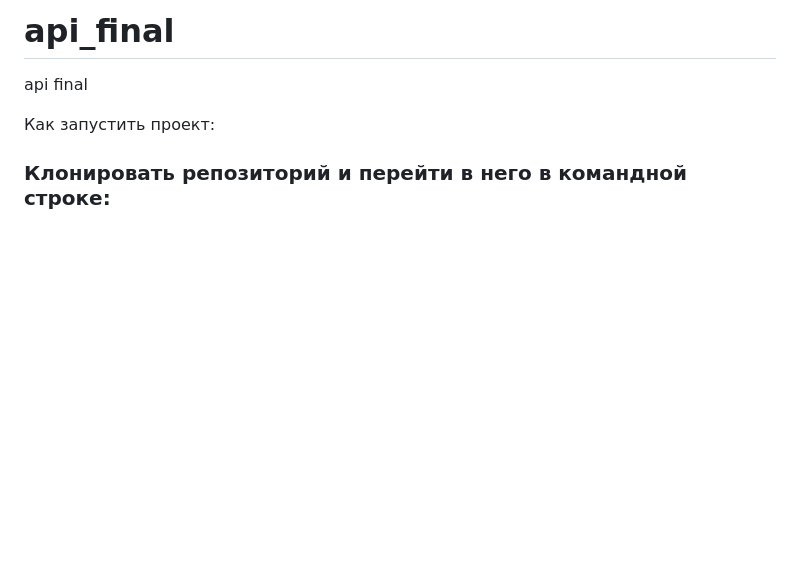
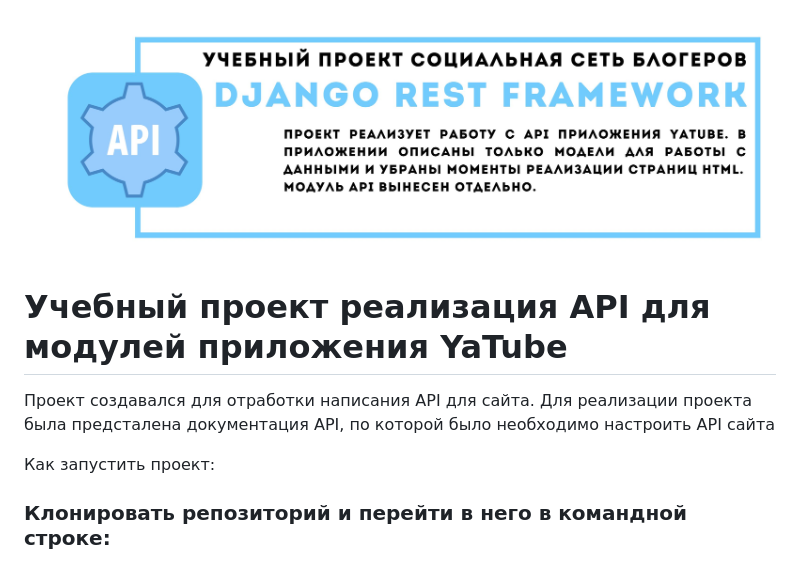
Before and after one commit to Texnoit-com/API-educational-project, a Markdown page: README.md, the part around the change. Drawn GitHub-style; pictures changed too: head.jpg (added); blank space fills up the shorter version.

Commit message:
Version 4.0

```diff
--- a/README.md
+++ b/README.md
@@ -1,5 +1,8 @@
-# api_final
-api final
+![Документация](head.jpg)
+# Учебный проект реализация API для модулей приложения YaTube
+Проект создавался для отработки написания API для сайта.
+Для реализации проекта была предсталена документация API,
+по которой было необходимо настроить API сайта
 
 Как запустить проект:
 ### Клонировать репозиторий и перейти в него в командной строке:
```
